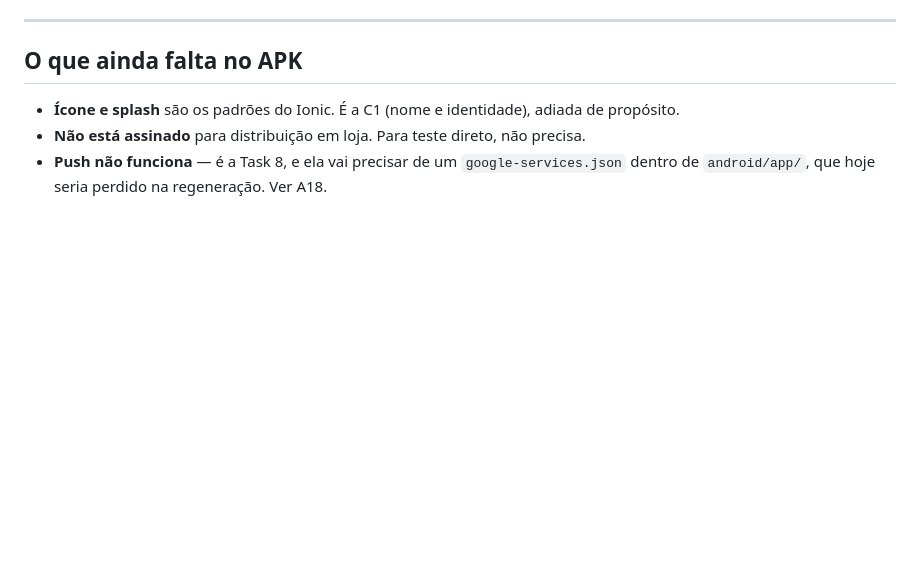
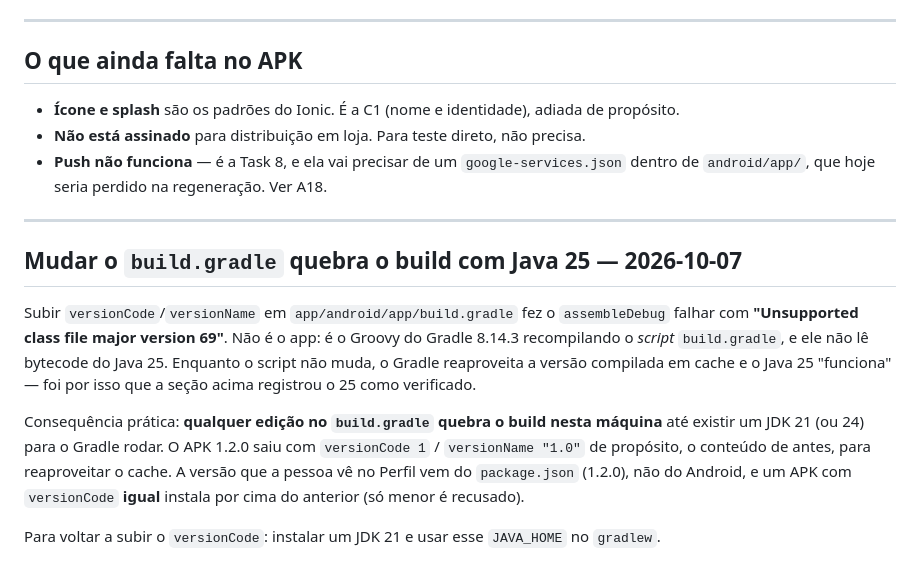
Before and after one commit to GODsGhst/Projeto-Fans, a Markdown page: docs/ANDROID.md, the part around the change. Rendered like a GitHub page; blank space fills up the shorter version.

Commit message:
docs(android): editar build.gradle quebra o build com Java 25
Co-Authored-By: Claude Opus 5.5 <noreply@anthropic.com>

```diff
--- a/docs/ANDROID.md
+++ b/docs/ANDROID.md
@@ -224,3 +224,21 @@ cleartext ligado aceita qualquer intermediário na rede da faculdade. Ver A19 em
 - **Não está assinado** para distribuição em loja. Para teste direto, não precisa.
 - **Push não funciona** — é a Task 8, e ela vai precisar de um `google-services.json` dentro de
   `android/app/`, que hoje seria perdido na regeneração. Ver A18.
+
+---
+
+## Mudar o `build.gradle` quebra o build com Java 25 — 2026-10-07
+
+Subir `versionCode`/`versionName` em `app/android/app/build.gradle` fez o `assembleDebug`
+falhar com **"Unsupported class file major version 69"**. Não é o app: é o Groovy do Gradle
+8.14.3 recompilando o *script* `build.gradle`, e ele não lê bytecode do Java 25. Enquanto o
+script não muda, o Gradle reaproveita a versão compilada em cache e o Java 25 "funciona" — foi
+por isso que a seção acima registrou o 25 como verificado.
+
+Consequência prática: **qualquer edição no `build.gradle` quebra o build nesta máquina** até
+existir um JDK 21 (ou 24) para o Gradle rodar. O APK 1.2.0 saiu com `versionCode 1` /
+`versionName "1.0"` de propósito, o conteúdo de antes, para reaproveitar o cache. A versão que a
+pessoa vê no Perfil vem do `package.json` (1.2.0), não do Android, e um APK com `versionCode`
+**igual** instala por cima do anterior (só menor é recusado).
+
+Para voltar a subir o `versionCode`: instalar um JDK 21 e usar esse `JAVA_HOME` no `gradlew`.
```
